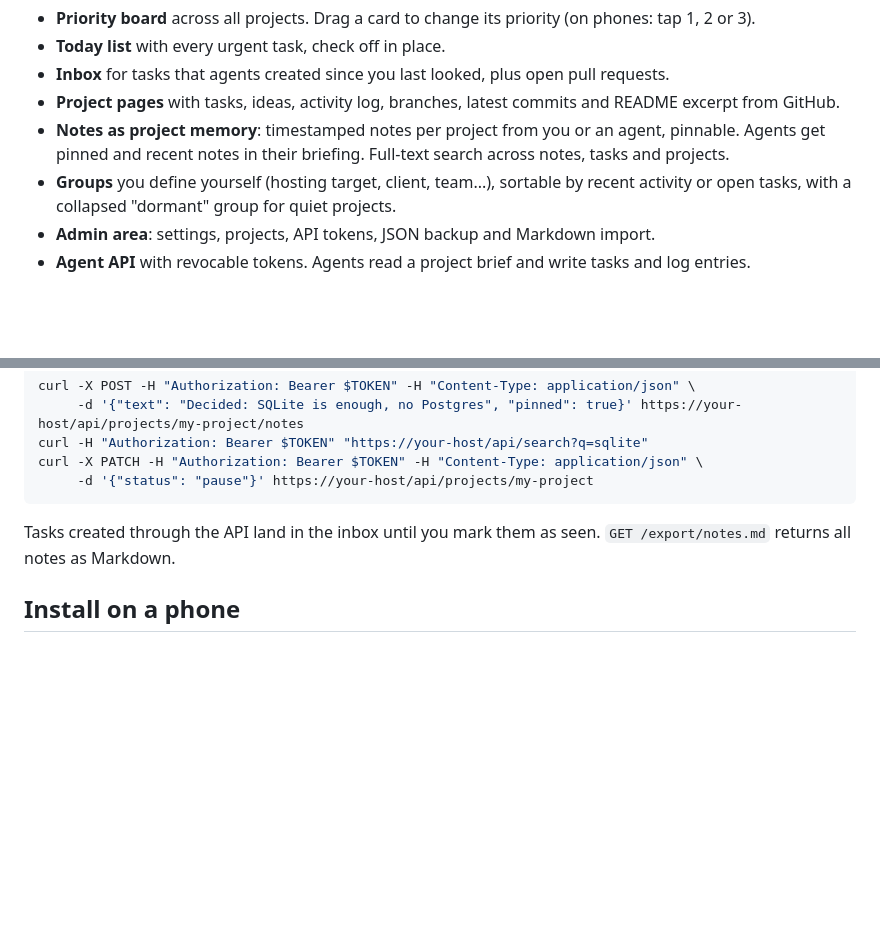
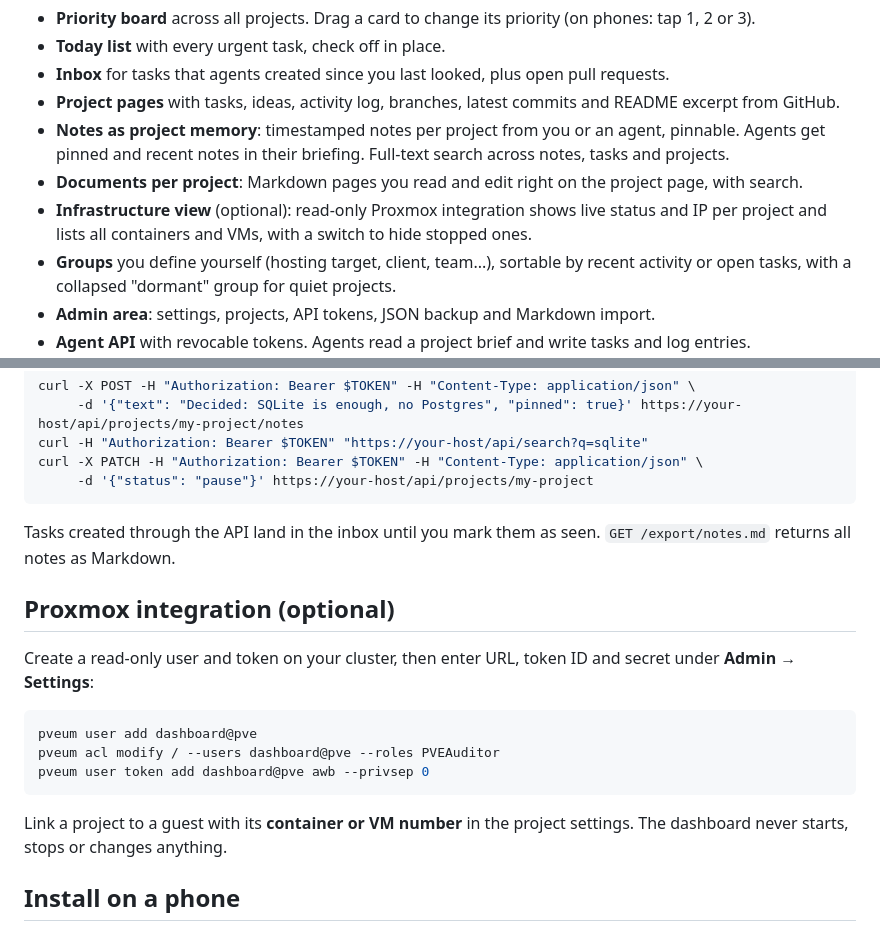
Before and after one commit to thom7e/agentworkbench, a Markdown page: README.md, 2 parts joined by grey strips. Drawn GitHub-style; blank space fills up the shorter version.

Commit message:
README: Dokumente und Proxmox-Anbindung
Co-Authored-By: Claude Sonnet 5.5 <noreply@anthropic.com>

````diff
--- a/README.md
+++ b/README.md
@@ -7,6 +7,8 @@ A small self-hosted dashboard that gives you and your AI agents one shared view
 - **Inbox** for tasks that agents created since you last looked, plus open pull requests.
 - **Project pages** with tasks, ideas, activity log, branches, latest commits and README excerpt from GitHub.
 - **Notes as project memory**: timestamped notes per project from you or an agent, pinnable. Agents get pinned and recent notes in their briefing. Full-text search across notes, tasks and projects.
+- **Documents per project**: Markdown pages you read and edit right on the project page, with search.
+- **Infrastructure view** (optional): read-only Proxmox integration shows live status and IP per project and lists all containers and VMs, with a switch to hide stopped ones.
 - **Groups** you define yourself (hosting target, client, team...), sortable by recent activity or open tasks, with a collapsed "dormant" group for quiet projects.
 - **Admin area**: settings, projects, API tokens, JSON backup and Markdown import.
 - **Agent API** with revocable tokens. Agents read a project brief and write tasks and log entries.
@@ -64,6 +66,18 @@ curl -X PATCH -H "Authorization: Bearer $TOKEN" -H "Content-Type: application/js
 
 Tasks created through the API land in the inbox until you mark them as seen. `GET /export/notes.md` returns all notes as Markdown.
 
+## Proxmox integration (optional)
+
+Create a read-only user and token on your cluster, then enter URL, token ID and secret under **Admin → Settings**:
+
+```bash
+pveum user add dashboard@pve
+pveum acl modify / --users dashboard@pve --roles PVEAuditor
+pveum user token add dashboard@pve awb --privsep 0
+```
+
+Link a project to a guest with its **container or VM number** in the project settings. The dashboard never starts, stops or changes anything.
+
 ## Install on a phone
 
 Open the site in Safari (iPhone) or Chrome (Android), then use **Share → Add to Home Screen**. The app opens without browser chrome and keeps you signed in for 30 days.
````
